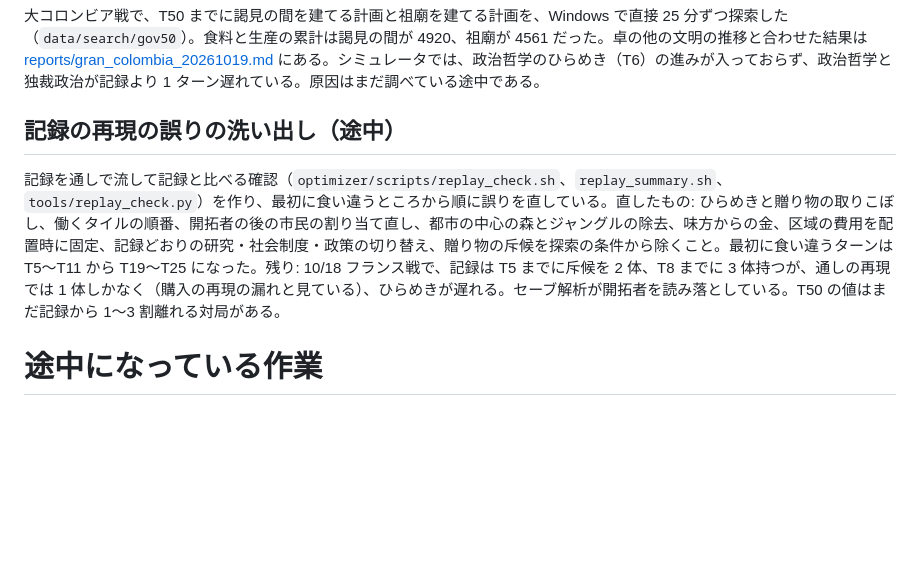
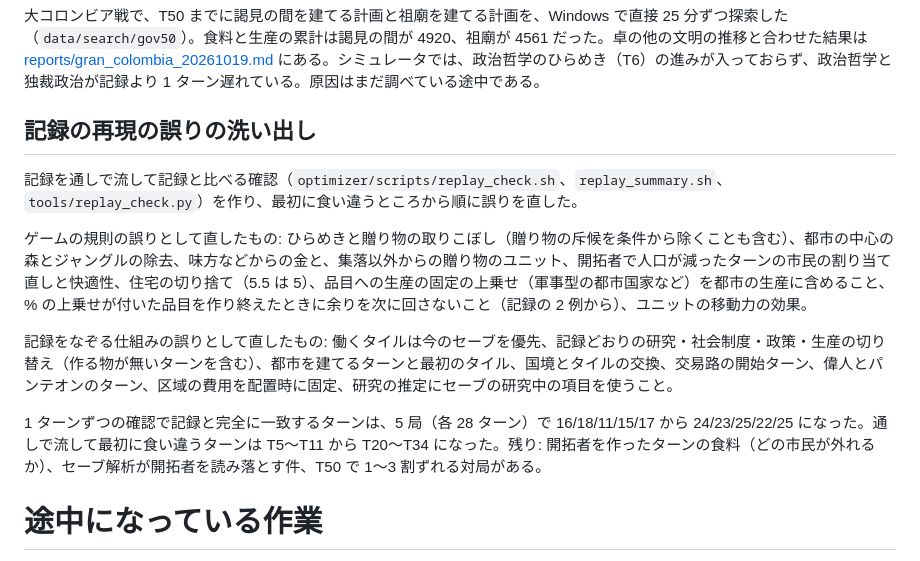
Before and after one commit to Matsu-Nobu/civ6-sim-optimizer, a Markdown page: docs/history.md, the part around the change. GitHub-like rendering; blank space fills up the shorter version.

Commit message:
docs: 記録の再現の誤りの洗い出しの結果を記録する
Claude-Session: https://claude.ai/code/session_01NeSxTwLeWMpCX59VBxcpZk

```diff
--- a/docs/history.md
+++ b/docs/history.md
@@ -266,9 +266,15 @@ git のリポジトリにして、非公開の GitHub のリポジトリ（https
 
 大コロンビア戦で、T50 までに謁見の間を建てる計画と祖廟を建てる計画を、Windows で直接 25 分ずつ探索した（`data/search/gov50`）。食料と生産の累計は謁見の間が 4920、祖廟が 4561 だった。卓の他の文明の推移と合わせた結果は [reports/gran_colombia_20261019.md](reports/gran_colombia_20261019.md) にある。シミュレータでは、政治哲学のひらめき（T6）の進みが入っておらず、政治哲学と独裁政治が記録より 1 ターン遅れている。原因はまだ調べている途中である。
 
-## 記録の再現の誤りの洗い出し（途中）
+## 記録の再現の誤りの洗い出し
 
-記録を通しで流して記録と比べる確認（`optimizer/scripts/replay_check.sh`、`replay_summary.sh`、`tools/replay_check.py`）を作り、最初に食い違うところから順に誤りを直している。直したもの: ひらめきと贈り物の取りこぼし、働くタイルの順番、開拓者の後の市民の割り当て直し、都市の中心の森とジャングルの除去、味方からの金、区域の費用を配置時に固定、記録どおりの研究・社会制度・政策の切り替え、贈り物の斥候を探索の条件から除くこと。最初に食い違うターンは T5〜T11 から T19〜T25 になった。残り: 10/18 フランス戦で、記録は T5 までに斥候を 2 体、T8 までに 3 体持つが、通しの再現では 1 体しかなく（購入の再現の漏れと見ている）、ひらめきが遅れる。セーブ解析が開拓者を読み落としている。T50 の値はまだ記録から 1〜3 割離れる対局がある。
+記録を通しで流して記録と比べる確認（`optimizer/scripts/replay_check.sh`、`replay_summary.sh`、`tools/replay_check.py`）を作り、最初に食い違うところから順に誤りを直した。
+
+ゲームの規則の誤りとして直したもの: ひらめきと贈り物の取りこぼし（贈り物の斥候を条件から除くことも含む）、都市の中心の森とジャングルの除去、味方などからの金と、集落以外からの贈り物のユニット、開拓者で人口が減ったターンの市民の割り当て直しと快適性、住宅の切り捨て（5.5 は 5）、品目への生産の固定の上乗せ（軍事型の都市国家など）を都市の生産に含めること、% の上乗せが付いた品目を作り終えたときに余りを次に回さないこと（記録の 2 例から）、ユニットの移動力の効果。
+
+記録をなぞる仕組みの誤りとして直したもの: 働くタイルは今のセーブを優先、記録どおりの研究・社会制度・政策・生産の切り替え（作る物が無いターンを含む）、都市を建てるターンと最初のタイル、国境とタイルの交換、交易路の開始ターン、偉人とパンテオンのターン、区域の費用を配置時に固定、研究の推定にセーブの研究中の項目を使うこと。
+
+1 ターンずつの確認で記録と完全に一致するターンは、5 局（各 28 ターン）で 16/18/11/15/17 から 24/23/25/22/25 になった。通しで流して最初に食い違うターンは T5〜T11 から T20〜T34 になった。残り: 開拓者を作ったターンの食料（どの市民が外れるか）、セーブ解析が開拓者を読み落とす件、T50 で 1〜3 割ずれる対局がある。
 
 # 途中になっている作業
 
```
